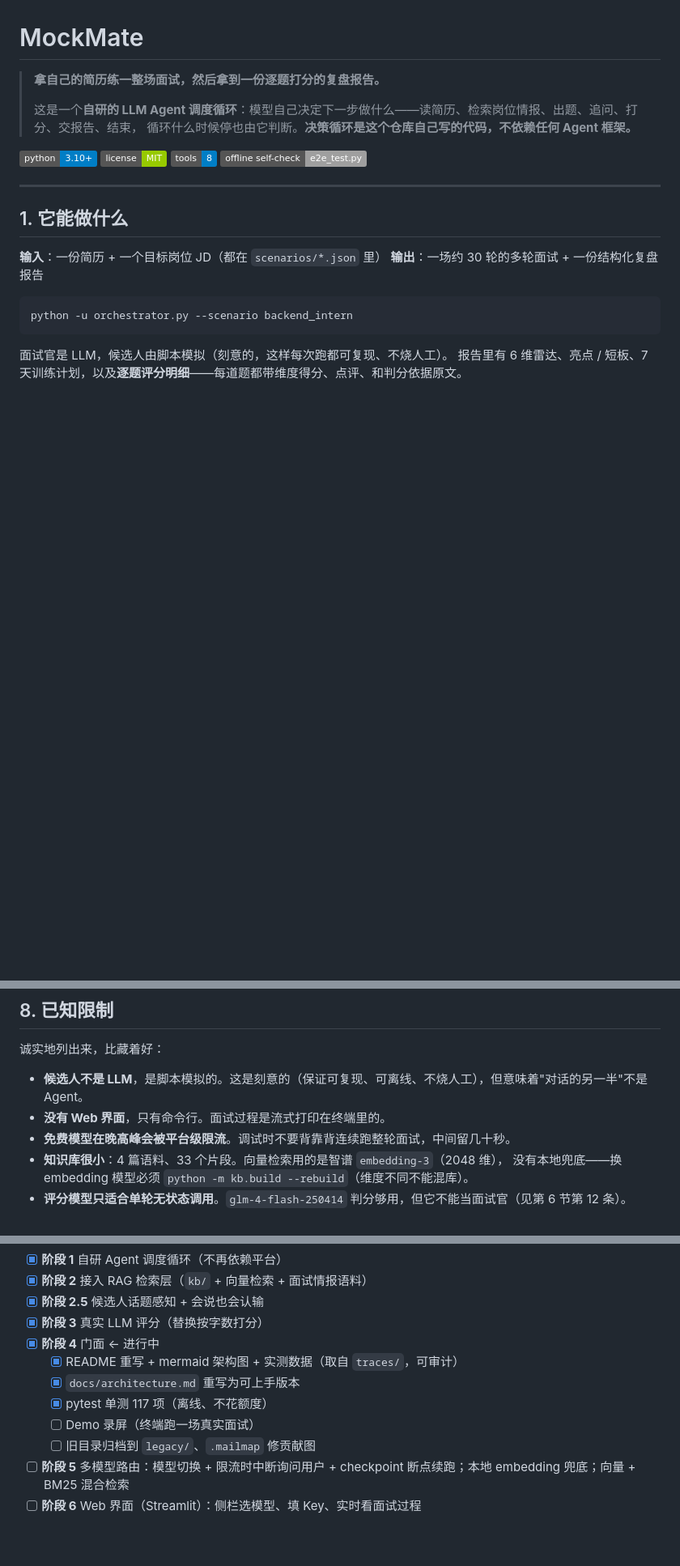
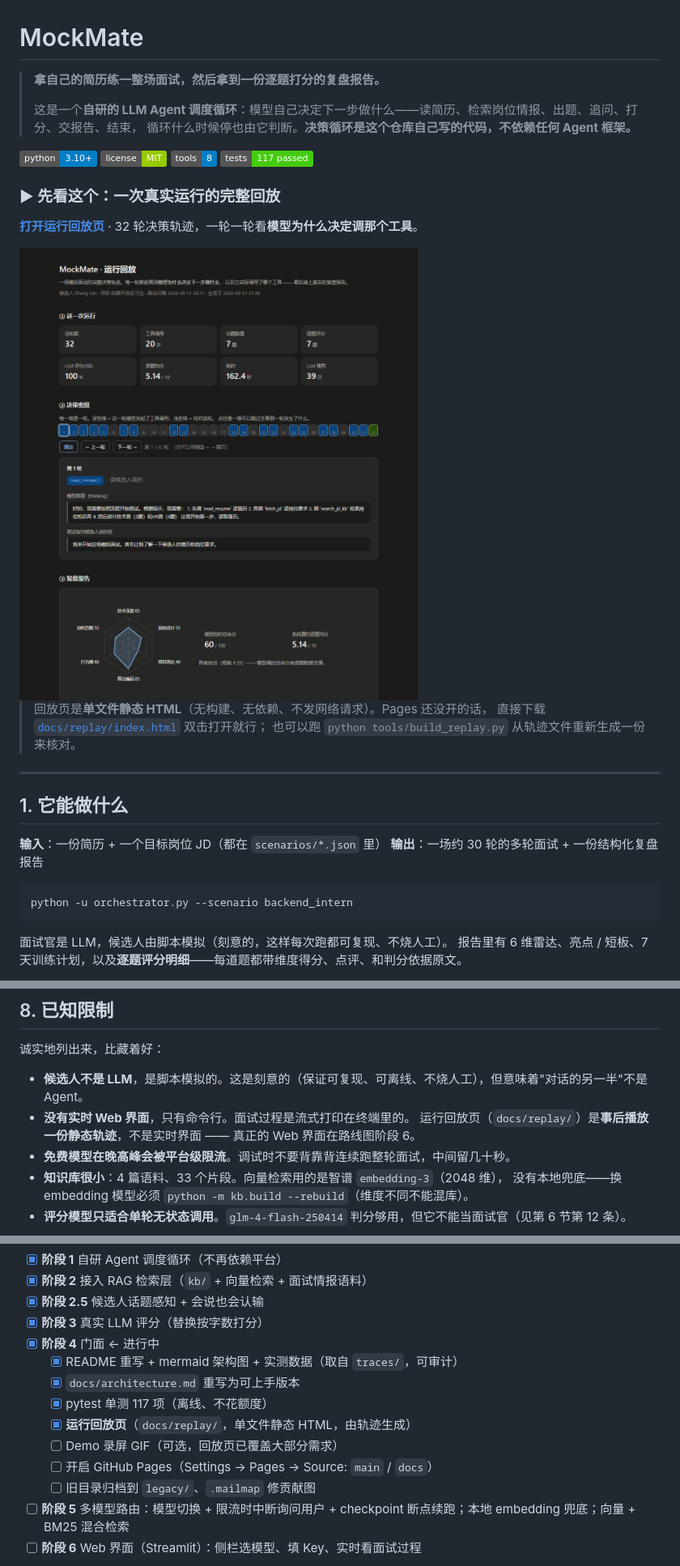
Before and after one commit to spike5321/mockmate, a Markdown page: README.md, 3 parts joined by grey strips. Shown at 81% size. GitHub-like rendering; pictures changed too: docs/replay/preview.png (added); badges without logos; blank space fills up the shorter version.

```diff
--- a/README.md
+++ b/README.md
@@ -5,7 +5,17 @@
 > 这是一个**自研的 LLM Agent 调度循环**：模型自己决定下一步做什么——读简历、检索岗位情报、出题、追问、打分、交报告、结束，
 > 循环什么时候停也由它判断。**决策循环是这个仓库自己写的代码，不依赖任何 Agent 框架。**
 
-![Python](https://img.shields.io/badge/python-3.10%2B-blue) ![License](https://img.shields.io/badge/license-MIT-green) ![Tools](https://img.shields.io/badge/tools-8-informational) ![Tests](https://img.shields.io/badge/offline%20self--check-e2e__test.py-lightgrey)
+![Python](https://img.shields.io/badge/python-3.10%2B-blue) ![License](https://img.shields.io/badge/license-MIT-green) ![Tools](https://img.shields.io/badge/tools-8-informational) ![Tests](https://img.shields.io/badge/tests-117%20passed-brightgreen)
+
+### ▶ 先看这个：一次真实运行的完整回放
+
+**[打开运行回放页](https://spike5321.github.io/mockmate/replay/)** · 32 轮决策轨迹，一轮一轮看**模型为什么决定调那个工具**。
+
+<img src="docs/replay/preview.png" alt="MockMate 运行回放页：决策密度条与逐轮推理" width="820">
+
+> 回放页是**单文件静态 HTML**（无构建、无依赖、不发网络请求）。Pages 还没开的话，
+> 直接下载 [`docs/replay/index.html`](docs/replay/index.html) 双击打开就行；
+> 也可以跑 `python tools/build_replay.py` 从轨迹文件重新生成一份来核对。
 
 ---
 
@@ -354,7 +366,8 @@ mockmate/
 诚实地列出来，比藏着好：
 
 - **候选人不是 LLM**，是脚本模拟的。这是刻意的（保证可复现、可离线、不烧人工），但意味着"对话的另一半"不是 Agent。
-- **没有 Web 界面**，只有命令行。面试过程是流式打印在终端里的。
+- **没有实时 Web 界面**，只有命令行。面试过程是流式打印在终端里的。
+  运行回放页（`docs/replay/`）是**事后播放一份静态轨迹**，不是实时界面 —— 真正的 Web 界面在路线图阶段 6。
 - **免费模型在晚高峰会被平台级限流**。调试时不要背靠背连续跑整轮面试，中间留几十秒。
 - **知识库很小**：4 篇语料、33 个片段。向量检索用的是智谱 `embedding-3`（2048 维），
   没有本地兜底——换 embedding 模型必须 `python -m kb.build --rebuild`（维度不同不能混库）。
@@ -372,7 +385,9 @@ mockmate/
   - [x] README 重写 + mermaid 架构图 + 实测数据（取自 `traces/`，可审计）
   - [x] `docs/architecture.md` 重写为可上手版本
   - [x] pytest 单测 117 项（离线、不花额度）
-  - [ ] Demo 录屏（终端跑一场真实面试）
+  - [x] **运行回放页**（`docs/replay/`，单文件静态 HTML，由轨迹生成）
+  - [ ] Demo 录屏 GIF（可选，回放页已覆盖大部分需求）
+  - [ ] 开启 GitHub Pages（Settings → Pages → Source: `main` / `docs`）
   - [ ] 旧目录归档到 `legacy/`、`.mailmap` 修贡献图
 - [ ] **阶段 5** 多模型路由：模型切换 + 限流时中断询问用户 + checkpoint 断点续跑；本地 embedding 兜底；向量 + BM25 混合检索
 - [ ] **阶段 6** Web 界面（Streamlit）：侧栏选模型、填 Key、实时看面试过程
```
Also changed, not shown: other parts of README.md (+3 -1 lines), docs/architecture.md (+18 -0 lines), docs/examples/README.md (+11 -1 lines), 3 other files.
